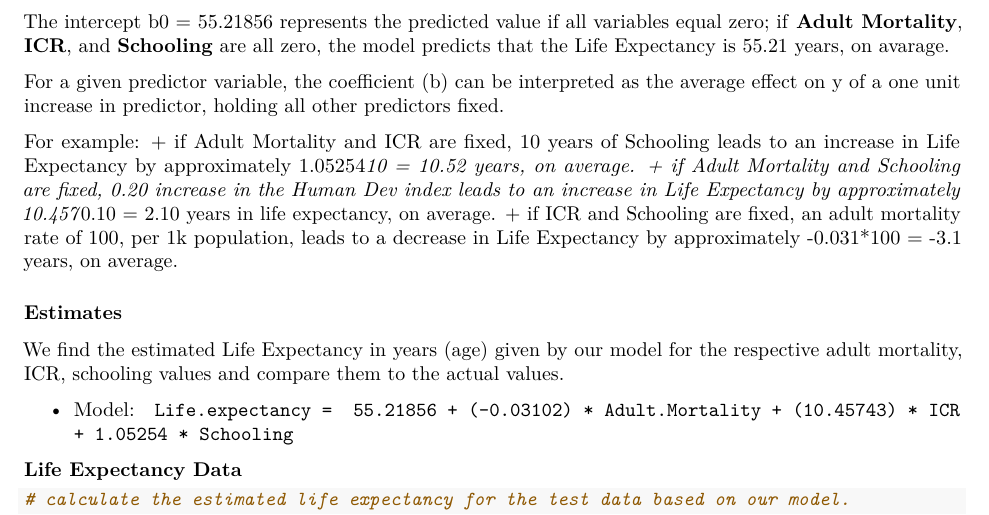
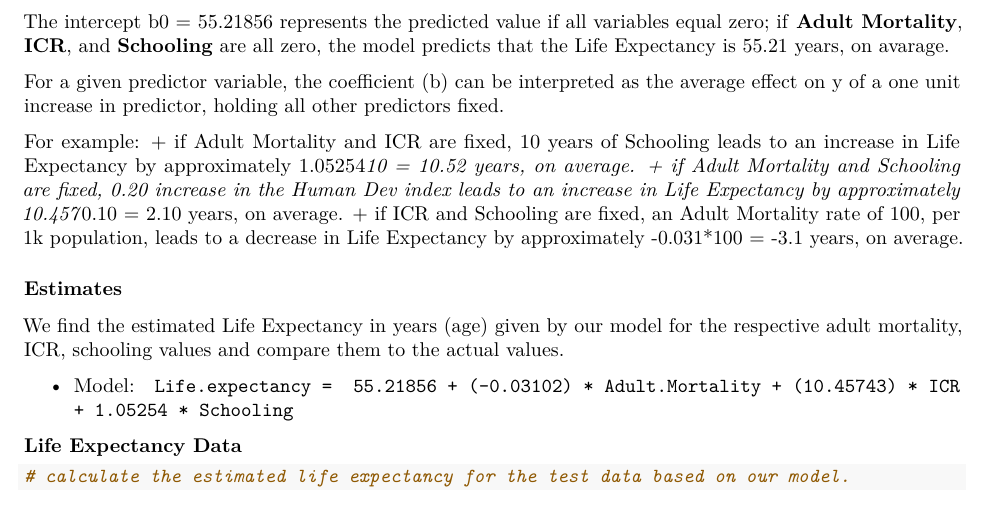
Before and after one commit to hdhelia/Linear-Regression-TE1, an R Markdown document (Team Essay 2/TeamEssay_2.Rmd): part of page 4 of 10, cut so that both start at the same text. Rendered offline with R 4.5, knitr and Pandoc, then LaTeX, with nearby package versions.

Commit message:
Update TeamEssay_2.Rmd
Typo fix

```diff
--- a/Team Essay 2/TeamEssay_2.Rmd
+++ b/Team Essay 2/TeamEssay_2.Rmd
@@ -158,8 +158,8 @@ For a given predictor variable, the coefficient (b) can be interpreted as the av
 
 For example:
 + if Adult Mortality and ICR are fixed, 10 years of Schooling leads to an increase in Life Expectancy by approximately 1.05254*10 = 10.52 years, on average.
-+ if Adult Mortality and Schooling are fixed, 0.20 increase in the Human Dev index leads to an increase in Life Expectancy by approximately 10.457*0.10 = 2.10 years in life expectancy, on average.
-+ if ICR and Schooling are fixed, an adult mortality rate of 100, per 1k population, leads to a decrease in Life Expectancy by approximately -0.031*100 = -3.1 years, on average.
++ if Adult Mortality and Schooling are fixed, 0.20 increase in the Human Dev index leads to an increase in Life Expectancy by approximately 10.457*0.10 = 2.10 years, on average.
++ if ICR and Schooling are fixed, an Adult Mortality rate of 100, per 1k population, leads to a decrease in Life Expectancy by approximately -0.031*100 = -3.1 years, on average.
 
 ### Estimates
 
```
